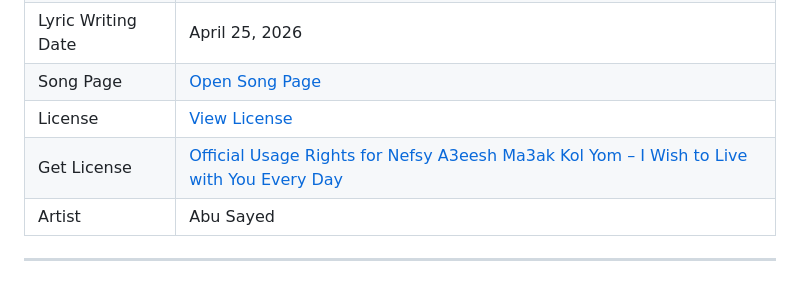
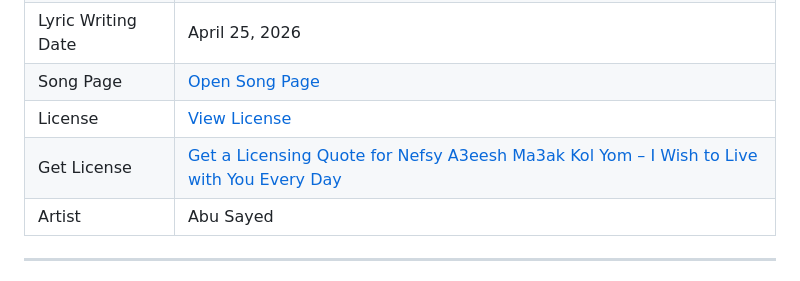
Before and after one commit to ImAbuSayed/nefsy-a3eesh-ma3ak-kol-yom-i-wish-to-live-with-you-every-day, a Markdown page: README.md, the part around the change. Rendered like a GitHub page.

Commit message:
docs: update public README

```diff
--- a/README.md
+++ b/README.md
@@ -13,7 +13,7 @@
 | Lyric Writing Date | April 25, 2026 |
 | Song Page | [Open Song Page](https://imabusayed.github.io/nefsy-a3eesh-ma3ak-kol-yom-i-wish-to-live-with-you-every-day/) |
 | License | [View License](./LICENSE.md) |
-| Get License | [Official Usage Rights for Nefsy A3eesh Ma3ak Kol Yom – I Wish to Live with You Every Day](https://music.abusayed.com.bd/Licensing/) |
+| Get License | [Get a Licensing Quote for Nefsy A3eesh Ma3ak Kol Yom – I Wish to Live with You Every Day](https://music.abusayed.com.bd/Licensing/) |
 | Artist | Abu Sayed |
 
 ---
```
